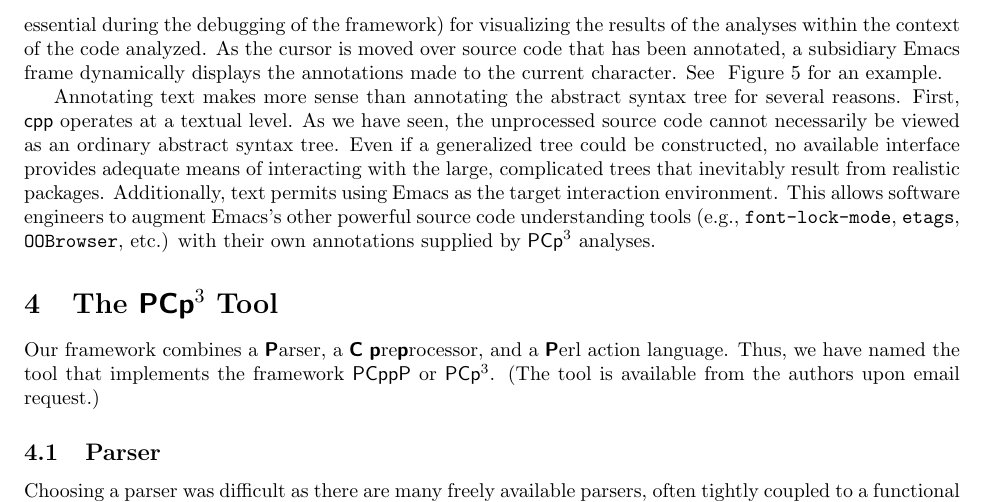
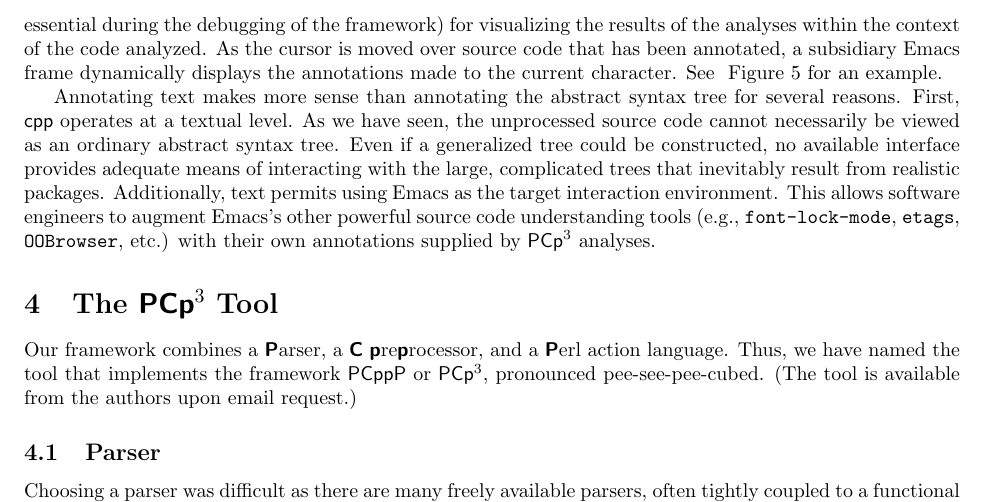
Before and after one commit to gjbadros/empirical_macros, a LaTeX document (spe-pcp3/paper/cpp-aware-c-analyses.tex): part of page 9 of 14, cut so that both start at the same text. Compiled offline with pdfLaTeX; a LaTeX package or settings file that is missing is left out.

Commit message:
Suggest pronunciation.

```diff
--- a/spe-pcp3/paper/cpp-aware-c-analyses.tex
+++ b/spe-pcp3/paper/cpp-aware-c-analyses.tex
@@ -801,7 +801,7 @@ Our framework combines a
 \textbf{\textsf{P}}arser, a \textbf{\textsf{C}}
 \textbf{\textsf{p}}re\textbf{\textsf{p}}rocessor, and a
 \textbf{\textsf{P}}erl action language.  Thus, we have named the tool
-that implements the framework \pcppp{} or \pcp{}. (The tool is
+that implements the framework \pcppp{} or \pcp{}, pronounced pee-see-pee-cubed. (The tool is
   available from the authors upon email request.)
 
 \subsection{Parser}
```
